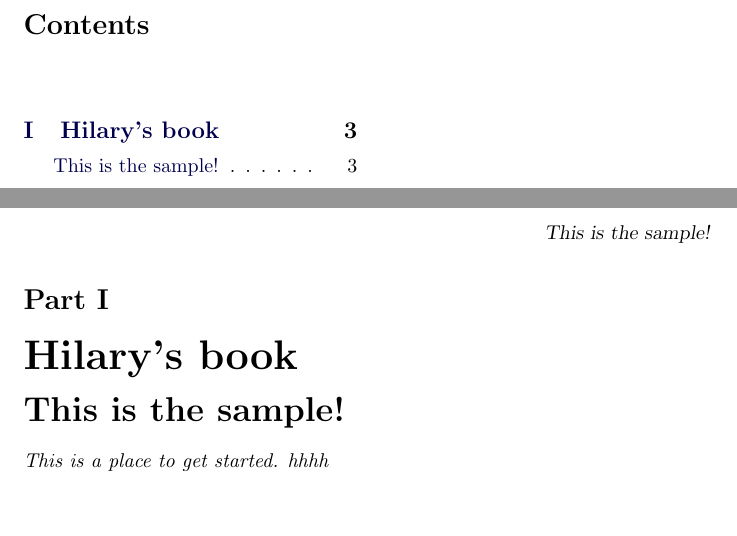
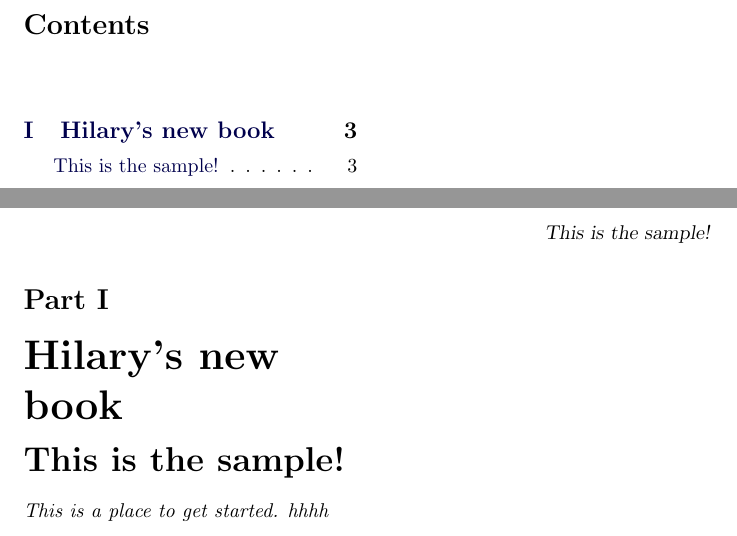
Before and after one commit to tanneridae/jubilant-octo-tribble, a LaTeX document (mycourse.tex): two parts of pages 2 and 3 of 3, joined at a grey line, cut so that both start at the same text. Compiled offline with pdfLaTeX.

Commit message:
addnew files

```diff
--- a/mycourse.tex
+++ b/mycourse.tex
@@ -18,7 +18,7 @@
 
 \setcounter{tocdepth}{2}
 
-\part{Hilary's book}
+\part{Hilary's new book}
 
 %% Understanding Functions
 %\chapterstyle
```
